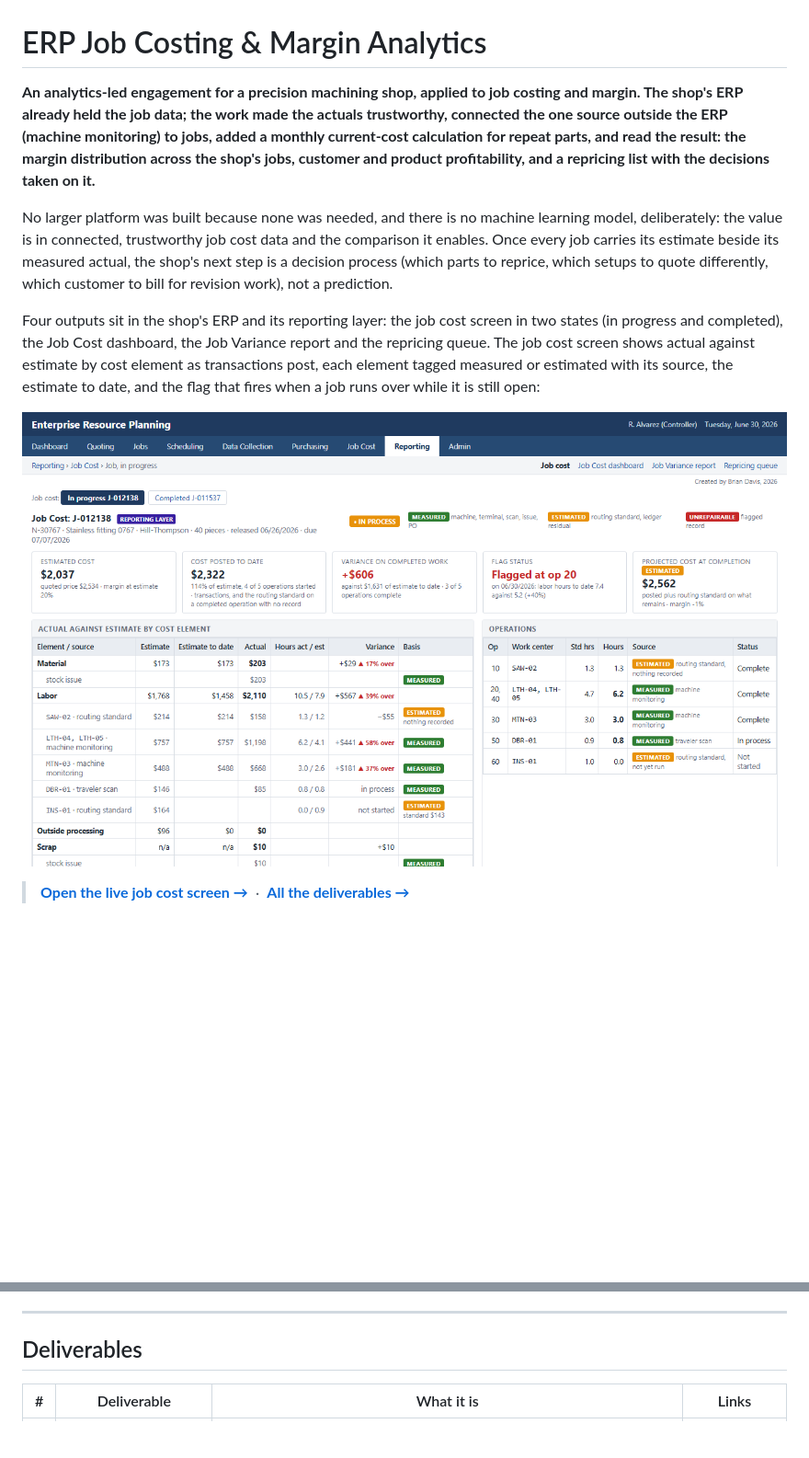
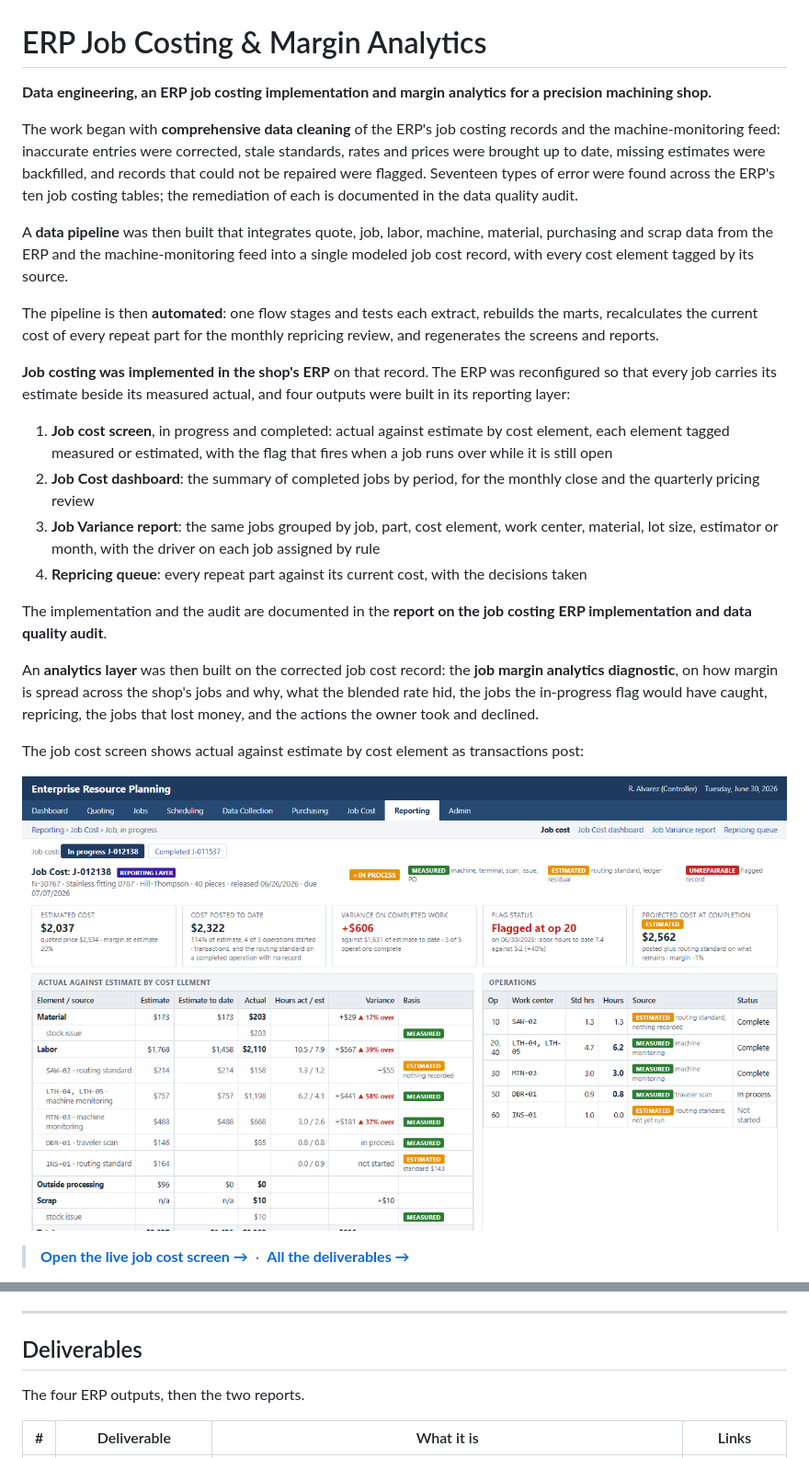
Before and after one commit to bmdvs/mfg-data-engineering, a Markdown page: job_costing/README.md, 2 parts joined by grey strips. Shown at 92% size. Drawn GitHub-style; pictures changed too: job_costing/docs/screenshots/job_in_progress.png; blank space fills up the shorter version.

```diff
--- a/job_costing/README.md
+++ b/job_costing/README.md
@@ -1,10 +1,25 @@
 # ERP Job Costing & Margin Analytics
 
-**An analytics-led engagement for a precision machining shop, applied to job costing and margin. The shop's ERP already held the job data; the work made the actuals trustworthy, connected the one source outside the ERP (machine monitoring) to jobs, added a monthly current-cost calculation for repeat parts, and read the result: the margin distribution across the shop's jobs, customer and product profitability, and a repricing list with the decisions taken on it.**
+**Data engineering, an ERP job costing implementation and margin analytics for a precision machining shop.**
 
-No larger platform was built because none was needed, and there is no machine learning model, deliberately: the value is in connected, trustworthy job cost data and the comparison it enables. Once every job carries its estimate beside its measured actual, the shop's next step is a decision process (which parts to reprice, which setups to quote differently, which customer to bill for revision work), not a prediction.
+The work began with **comprehensive data cleaning** of the ERP's job costing records and the machine-monitoring feed: inaccurate entries were corrected, stale standards, rates and prices were brought up to date, missing estimates were backfilled, and records that could not be repaired were flagged. Seventeen types of error were found across the ERP's ten job costing tables; the remediation of each is documented in the data quality audit.
 
-Four outputs sit in the shop's ERP and its reporting layer: the job cost screen in two states (in progress and completed), the Job Cost dashboard, the Job Variance report and the repricing queue. The job cost screen shows actual against estimate by cost element as transactions post, each element tagged measured or estimated with its source, the estimate to date, and the flag that fires when a job runs over while it is still open:
+A **data pipeline** was then built that integrates quote, job, labor, machine, material, purchasing and scrap data from the ERP and the machine-monitoring feed into a single modeled job cost record, with every cost element tagged by its source.
+
+The pipeline is then **automated**: one flow stages and tests each extract, rebuilds the marts, recalculates the current cost of every repeat part for the monthly repricing review, and regenerates the screens and reports.
+
+**Job costing was implemented in the shop's ERP** on that record. The ERP was reconfigured so that every job carries its estimate beside its measured actual, and four outputs were built in its reporting layer:
+
+1. **Job cost screen**, in progress and completed: actual against estimate by cost element, each element tagged measured or estimated, with the flag that fires when a job runs over while it is still open
+2. **Job Cost dashboard**: the summary of completed jobs by period, for the monthly close and the quarterly pricing review
+3. **Job Variance report**: the same jobs grouped by job, part, cost element, work center, material, lot size, estimator or month, with the driver on each job assigned by rule
+4. **Repricing queue**: every repeat part against its current cost, with the decisions taken
+
+The implementation and the audit are documented in the **report on the job costing ERP implementation and data quality audit**.
+
+An **analytics layer** was then built on the corrected job cost record: the **job margin analytics diagnostic**, on how margin is spread across the shop's jobs and why, what the blended rate hid, the jobs the in-progress flag would have caught, repricing, the jobs that lost money, and the actions the owner took and declined.
+
+The job cost screen shows actual against estimate by cost element as transactions post:
 
 [![ERP job cost screen, in progress: actual against estimate by element with source tags and the in-progress flag](docs/screenshots/job_in_progress.png)](https://brimsystems.github.io/mfg-data-engineering/job_costing/docs/index.html)
 
@@ -31,6 +46,8 @@ Over twelve weeks the ERP was reconfigured rather than replaced (the estimate ca
 ---
 
 ## Deliverables
+
+The four ERP outputs, then the two reports.
 
 | # | Deliverable | What it is | Links |
 |---|---|---|---|
```
Also changed, not shown: other parts of job_costing/README.md (+3 -3 lines), job_costing/docs/screenshots/job_cost_dashboard.png, job_costing/docs/screenshots/job_variance_job.png, job_costing/docs/screenshots/job_variance_part.png, 10 other files.
